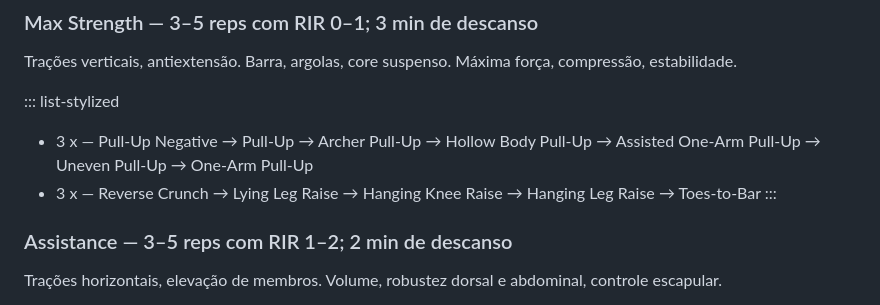
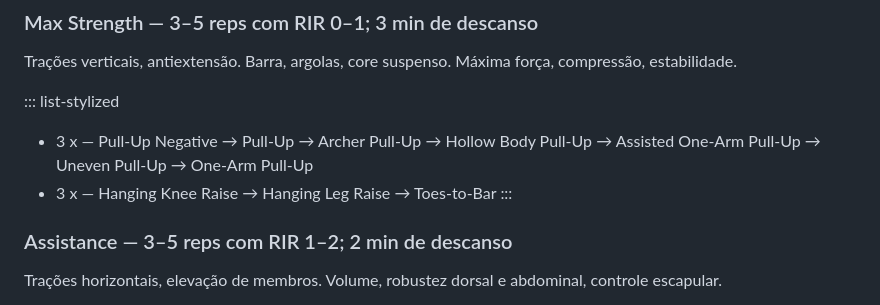
Before and after one commit to robson-niemeyer/robson-niemeyer.github.io, a Markdown page: src/extreme-calisthenics.md, the part around the change. Drawn GitHub-style.

Commit message:
remoce prog

```diff
--- a/src/extreme-calisthenics.md
+++ b/src/extreme-calisthenics.md
@@ -190,7 +190,7 @@ update_date: 2025-04-30
 
 ::: list-stylized
 - 3 x — Pull-Up Negative → Pull-Up → Archer Pull-Up → Hollow Body Pull-Up → Assisted One-Arm Pull-Up → Uneven Pull-Up → One-Arm Pull-Up
-- 3 x — Reverse Crunch → Lying Leg Raise → Hanging Knee Raise → Hanging Leg Raise → Toes-to-Bar
+- 3 x — Hanging Knee Raise → Hanging Leg Raise → Toes-to-Bar
 :::
 
 ### Assistance — 3–5 reps com RIR 1–2; 2 min de descanso
```
